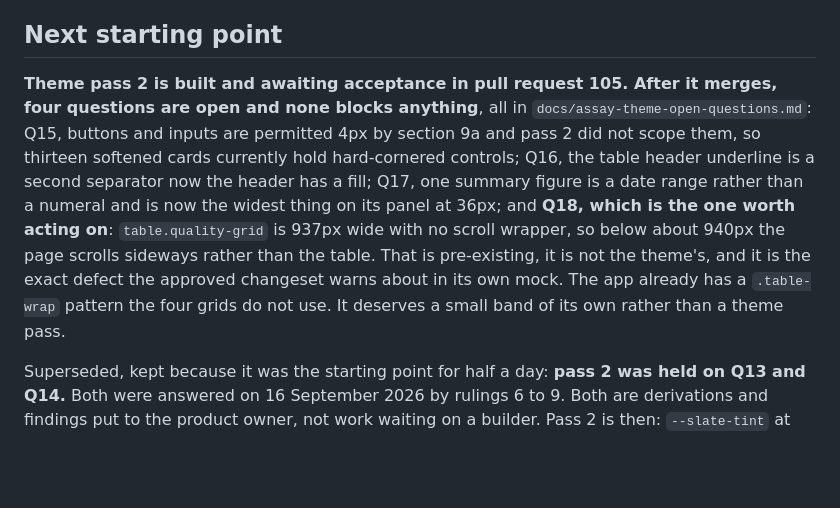
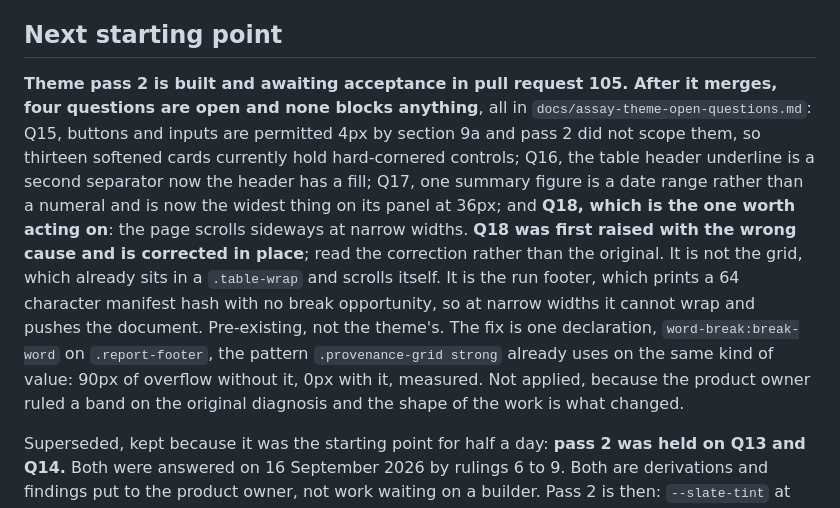
Before and after one commit to 5ktvrg9gfy-creator/silurian-site, a Markdown page: PROJECT_HANDOFF.md, the part around the change. GitHub-like rendering; blank space fills up the shorter version.

```diff
--- a/PROJECT_HANDOFF.md
+++ b/PROJECT_HANDOFF.md
@@ -689,7 +689,7 @@ Band 2.10 is built, merged and live. **It is not accepted.** The brief's accepta
 
 ## Next starting point
 
-**Theme pass 2 is built and awaiting acceptance in pull request 105. After it merges, four questions are open and none blocks anything**, all in `docs/assay-theme-open-questions.md`: Q15, buttons and inputs are permitted 4px by section 9a and pass 2 did not scope them, so thirteen softened cards currently hold hard-cornered controls; Q16, the table header underline is a second separator now the header has a fill; Q17, one summary figure is a date range rather than a numeral and is now the widest thing on its panel at 36px; and **Q18, which is the one worth acting on**: `table.quality-grid` is 937px wide with no scroll wrapper, so below about 940px the page scrolls sideways rather than the table. That is pre-existing, it is not the theme's, and it is the exact defect the approved changeset warns about in its own mock. The app already has a `.table-wrap` pattern the four grids do not use. It deserves a small band of its own rather than a theme pass.
+**Theme pass 2 is built and awaiting acceptance in pull request 105. After it merges, four questions are open and none blocks anything**, all in `docs/assay-theme-open-questions.md`: Q15, buttons and inputs are permitted 4px by section 9a and pass 2 did not scope them, so thirteen softened cards currently hold hard-cornered controls; Q16, the table header underline is a second separator now the header has a fill; Q17, one summary figure is a date range rather than a numeral and is now the widest thing on its panel at 36px; and **Q18, which is the one worth acting on**: the page scrolls sideways at narrow widths. **Q18 was first raised with the wrong cause and is corrected in place**; read the correction rather than the original. It is not the grid, which already sits in a `.table-wrap` and scrolls itself. It is the run footer, which prints a 64 character manifest hash with no break opportunity, so at narrow widths it cannot wrap and pushes the document. Pre-existing, not the theme's. The fix is one declaration, `word-break:break-word` on `.report-footer`, the pattern `.provenance-grid strong` already uses on the same kind of value: 90px of overflow without it, 0px with it, measured. Not applied, because the product owner ruled a band on the original diagnosis and the shape of the work is what changed.
 
 Superseded, kept because it was the starting point for half a day: **pass 2 was held on Q13 and Q14.** Both were answered on 16 September 2026 by rulings 6 to 9. Both are derivations and findings put to the product owner, not work waiting on a builder. Pass 2 is then: `--slate-tint` at the approved value, the seams under the corrected ruling 3, the radius and one card elevation under section 9a, and the type scale at 36px/800 figures and 12px/700 labels. **A card is a bounded panel holding one kind of output that could be moved elsewhere on the page without breaking what is around it**, which is the eight workspace panels, the quality hero, the validation panel, the provenance block and the bundle view; full bleed sections that divide the page are not cards and stay flat. An ambiguous panel is left flat and listed rather than guessed towards more radius.
 
```
Also changed, not shown: docs/assay-theme-open-questions.md (+71 -45 lines), docs/evidence/theme-pass-2-evidence.md (+14 -10 lines).
